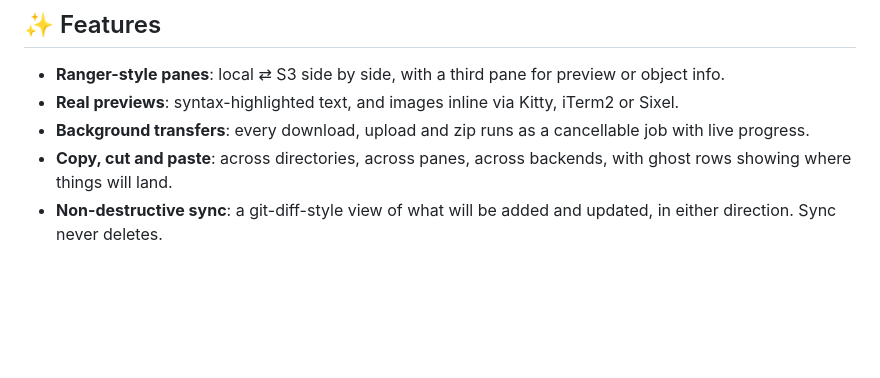
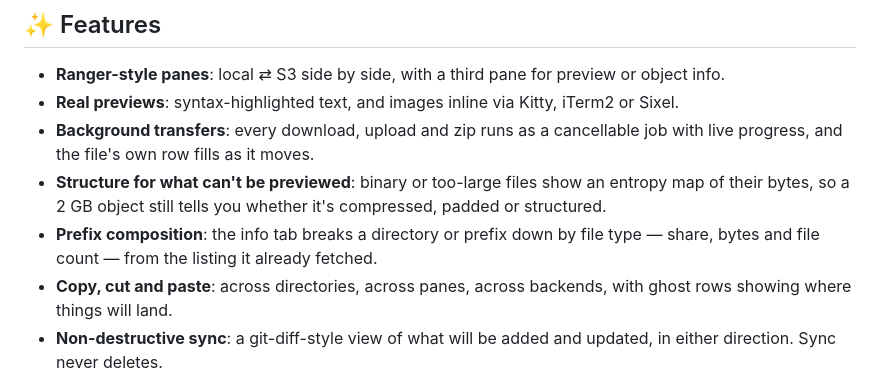
Before and after one commit to Eoin-McMahon/comhad, a Markdown page: README.md, the part around the change. Drawn GitHub-style; blank space fills up the shorter version.

Commit message:
Note the new views in the README feature list
Row fill, structure maps and prefix composition are the kind of thing
nobody discovers from a feature list that doesn't mention them.

```diff
--- a/README.md
+++ b/README.md
@@ -16,7 +16,9 @@
 
 * **Ranger-style panes**: local ⇄ S3 side by side, with a third pane for preview or object info.
 * **Real previews**: syntax-highlighted text, and images inline via Kitty, iTerm2 or Sixel.
-* **Background transfers**: every download, upload and zip runs as a cancellable job with live progress.
+* **Background transfers**: every download, upload and zip runs as a cancellable job with live progress, and the file's own row fills as it moves.
+* **Structure for what can't be previewed**: binary or too-large files show an entropy map of their bytes, so a 2 GB object still tells you whether it's compressed, padded or structured.
+* **Prefix composition**: the info tab breaks a directory or prefix down by file type — share, bytes and file count — from the listing it already fetched.
 * **Copy, cut and paste**: across directories, across panes, across backends, with ghost rows showing where things will land.
 * **Non-destructive sync**: a git-diff-style view of what will be added and updated, in either direction. Sync never deletes.
 * **Fuzzy deep filter**: `/` searches the listing and quietly recurses, surfacing matches from nested prefixes.
```
